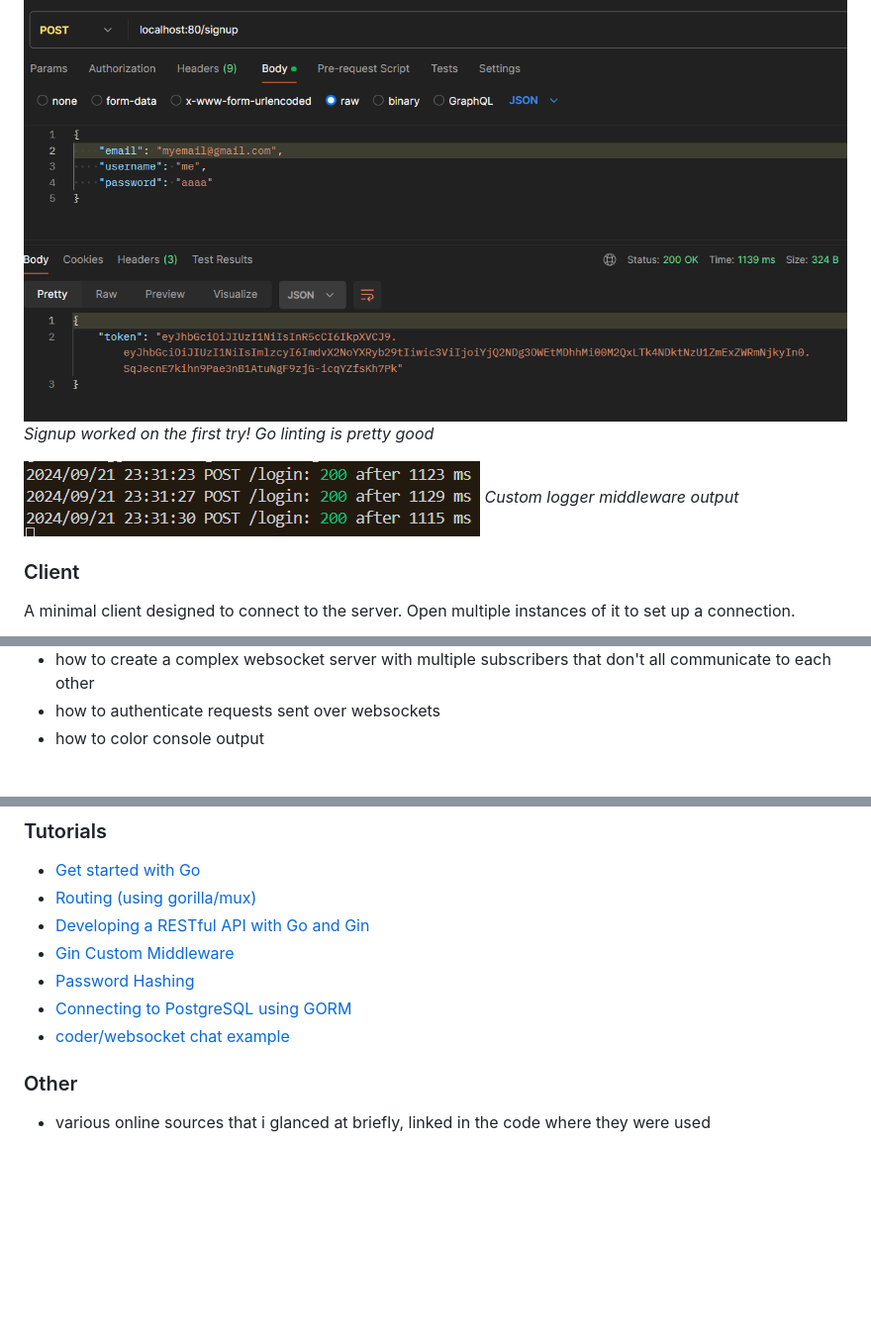
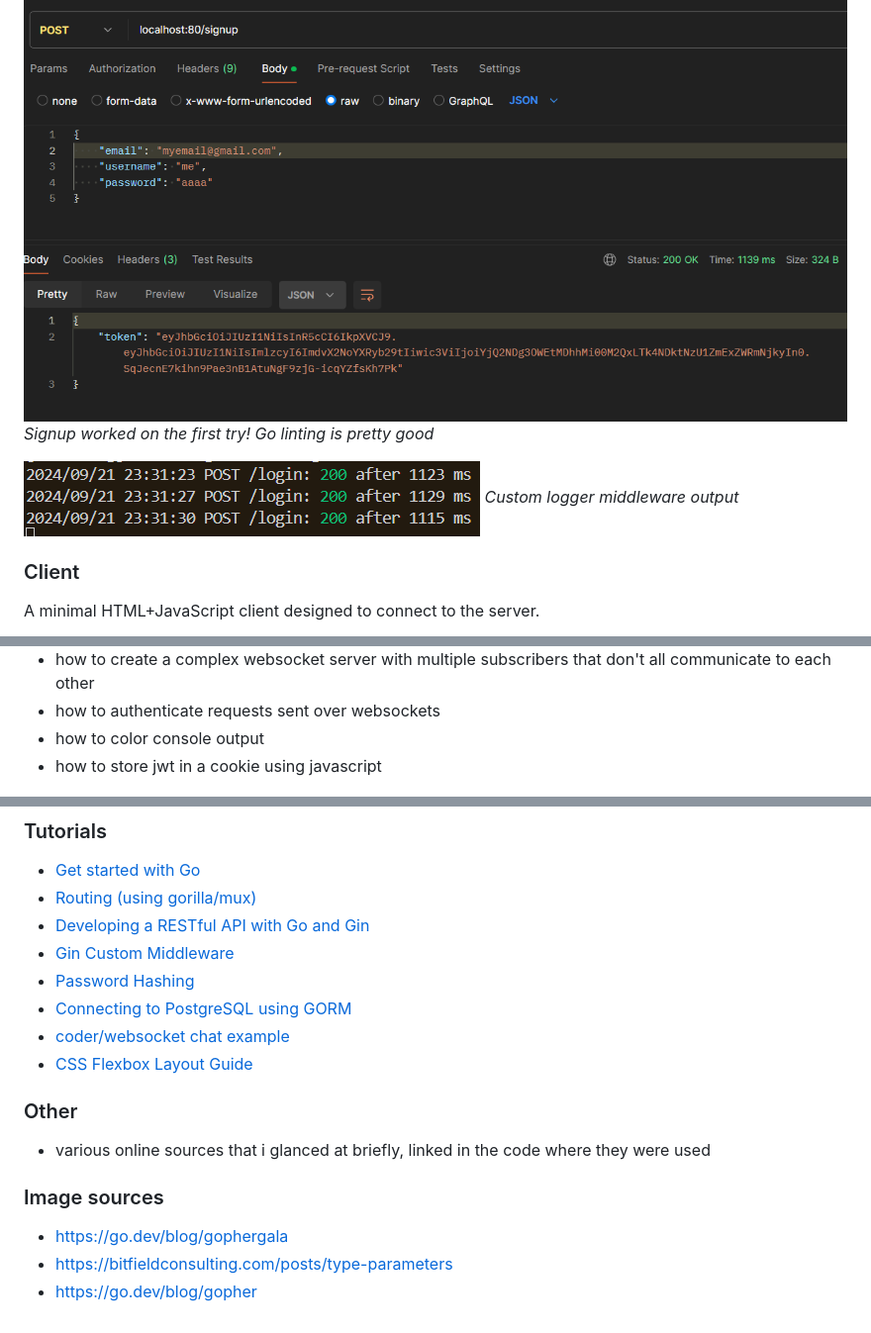
Before and after one commit to mirunaish/gochat, a Markdown page: README.md, 3 parts joined by grey strips. Shown: that part at 99% size. Drawn GitHub-style; blank space fills up the shorter version.

```diff
--- a/README.md
+++ b/README.md
@@ -25,12 +26,11 @@ accounts.
 
 ![signup](media/signup.png)
-*Signup worked on the first try! Go linting is pretty good*
+_Signup worked on the first try! Go linting is pretty good_
 
 ![console output](media/logger_output.png)
-*Custom logger middleware output*
+_Custom logger middleware output_
 
 ### Client
 
-A minimal client designed to connect to the server. Open multiple
-instances of it to set up a connection.
+A minimal HTML+JavaScript client designed to connect to the server.
 
@@ -64,5 +65,6 @@ I learned:
 - how to create a complex websocket server with multiple subscribers that don't all communicate to each other
 - how to authenticate requests sent over websockets
 - how to color console output
+- how to store jwt in a cookie using javascript
 
 ![generics](media/generics.png)
@@ -103,7 +109,14 @@ Miruna Palaghean
 - [Password Hashing](https://gowebexamples.com/password-hashing/)
 - [Connecting to PostgreSQL using GORM](https://dev.to/karanpratapsingh/connecting-to-postgresql-using-gorm-24fj)
 - [coder/websocket chat example](https://github.com/coder/websocket/blob/master/internal/examples/chat/chat.go)
+- [CSS Flexbox Layout Guide](https://css-tricks.com/snippets/css/a-guide-to-flexbox/)
 
 ### Other
 
 - various online sources that i glanced at briefly, linked in the code where they were used
+
+### Image sources
+
+- https://go.dev/blog/gophergala
+- https://bitfieldconsulting.com/posts/type-parameters
+- https://go.dev/blog/gopher
```
Also changed, not shown: other parts of README.md (+13 -7 lines), client/favicon.png (added), client/gogopher.jpg (added), client/header.jpg (added), media/loginpage.png (added), 3 other files.
